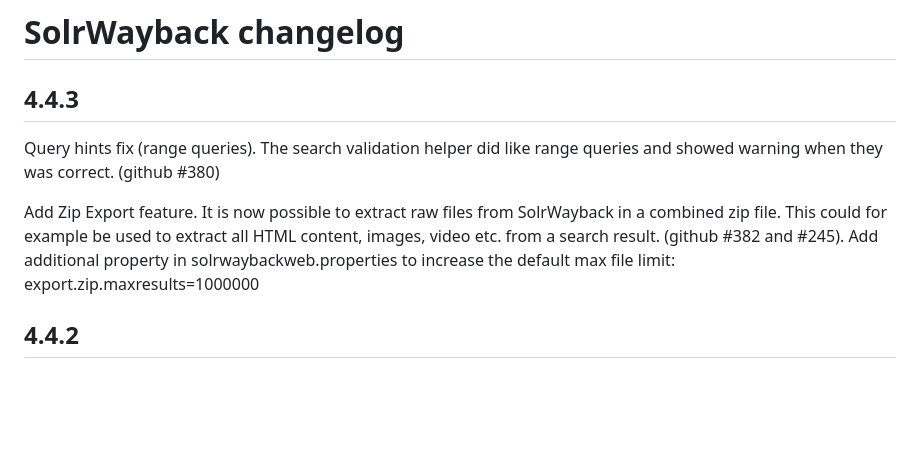
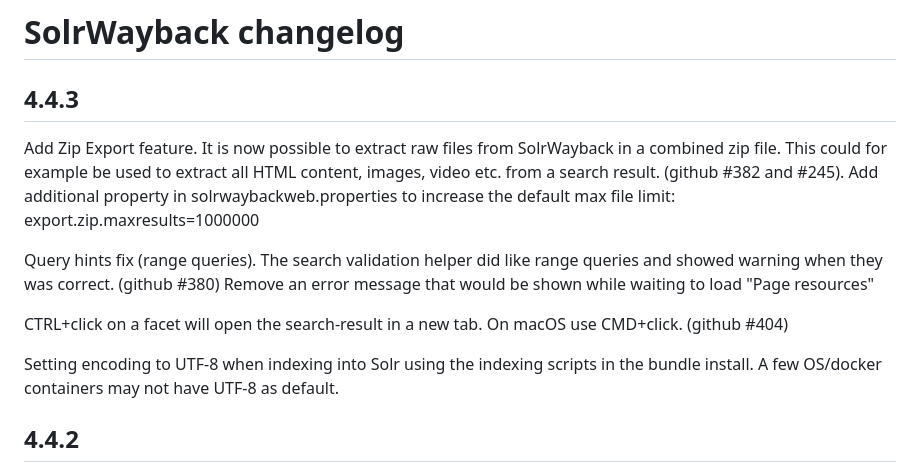
Before and after one commit to netarchivesuite/solrwayback, a Markdown page: CHANGES.md, the part around the change. GitHub-like rendering; blank space fills up the shorter version.

```diff
--- a/CHANGES.md
+++ b/CHANGES.md
@@ -2,9 +2,15 @@
 
 4.4.3
 -----
-Query hints fix (range queries). The search validation helper did like range queries and showed warning when they was correct. (github #380)
 
 Add Zip Export feature. It is now possible to extract raw files from SolrWayback in a combined zip file. This could for example be used to extract all HTML content, images, video etc. from a search result. (github #382 and #245). Add additional property in solrwaybackweb.properties to increase the default max file limit: export.zip.maxresults=1000000
+
+Query hints fix (range queries). The search validation helper did like range queries and showed warning when they was correct. (github #380)
+Remove an error message that would be shown while waiting to load "Page resources"
+
+CTRL+click on a facet will open the search-result in a new tab. On macOS use CMD+click.  (github #404)
+
+Setting encoding to UTF-8 when indexing into Solr using the indexing scripts in the bundle install. A few OS/docker containers may not have UTF-8 as default.
 
 
 4.4.2
```
